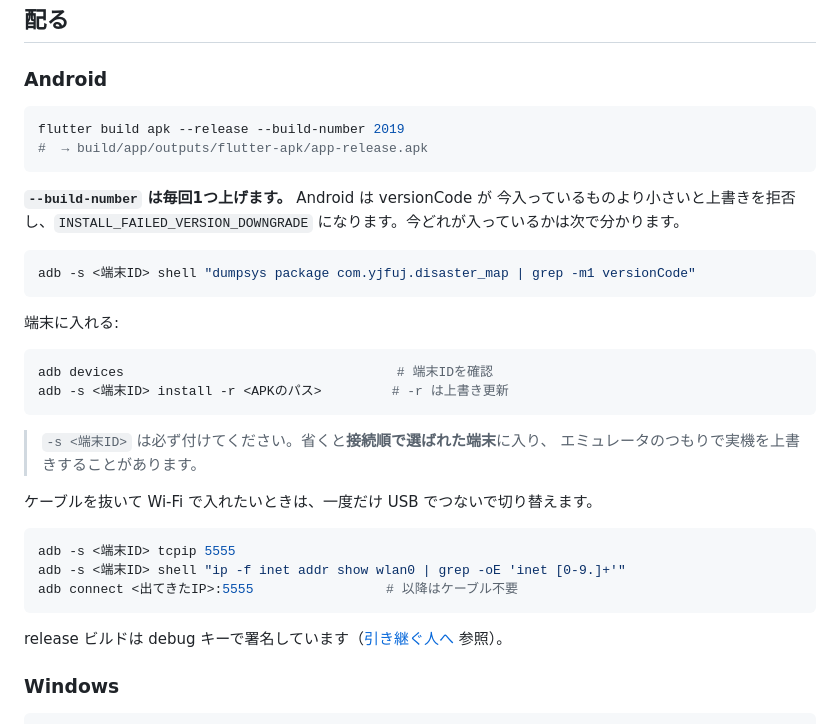
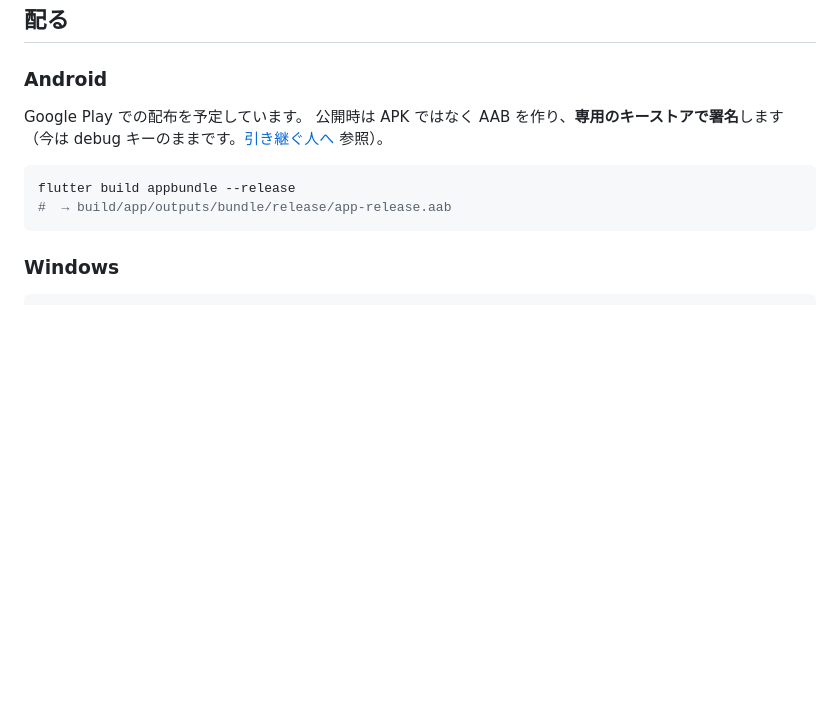
Before and after one commit to dirzan123-max/disaster-map, a Markdown page: README.md, the part around one of its changes. Rendered like a GitHub page; blank space fills up the shorter version.

````diff
--- a/README.md
+++ b/README.md
@@ -109,38 +160,14 @@ CI でも同じものが走ります。落ちたまま push すると GitHub 上
 
 ### Android
 
-```bash
-flutter build apk --release --build-number 2019
-#  → build/app/outputs/flutter-apk/app-release.apk
-```
-
-**`--build-number` は毎回1つ上げます。** Android は versionCode が
-今入っているものより小さいと上書きを拒否し、`INSTALL_FAILED_VERSION_DOWNGRADE`
-になります。今どれが入っているかは次で分かります。
+Google Play での配布を予定しています。
+公開時は APK ではなく AAB を作り、**専用のキーストアで署名**します
+（今は debug キーのままです。[引き継ぐ人へ](#引き継ぐ人へ) 参照）。
 
 ```bash
-adb -s <端末ID> shell "dumpsys package com.yjfuj.disaster_map | grep -m1 versionCode"
+flutter build appbundle --release
+#  → build/app/outputs/bundle/release/app-release.aab
 ```
-
-端末に入れる:
-
-```bash
-adb devices                                   # 端末IDを確認
-adb -s <端末ID> install -r <APKのパス>         # -r は上書き更新
-```
-
-> `-s <端末ID>` は必ず付けてください。省くと**接続順で選ばれた端末**に入り、
-> エミュレータのつもりで実機を上書きすることがあります。
-
-ケーブルを抜いて Wi-Fi で入れたいときは、一度だけ USB でつないで切り替えます。
-
-```bash
-adb -s <端末ID> tcpip 5555
-adb -s <端末ID> shell "ip -f inet addr show wlan0 | grep -oE 'inet [0-9.]+'"
-adb connect <出てきたIP>:5555                 # 以降はケーブル不要
-```
-
-release ビルドは debug キーで署名しています（[引き継ぐ人へ](#引き継ぐ人へ) 参照）。
 
 ### Windows
 
````
Also changed, not shown: other parts of README.md (+52 -1 lines).
